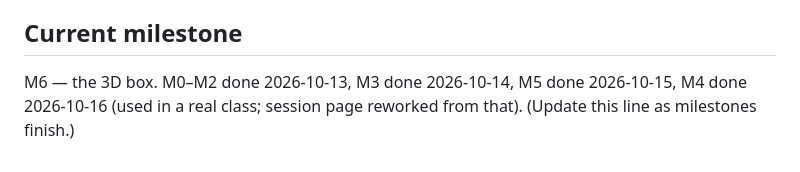
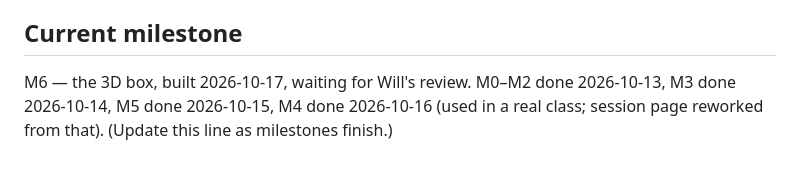
Before and after one commit to willsertorio/pl8-math, a Markdown page: CLAUDE.md, the part around the change. Drawn GitHub-style.

```diff
--- a/CLAUDE.md
+++ b/CLAUDE.md
@@ -38,4 +38,4 @@ SPEC.md  CLAUDE.md  DECISIONS.md
 - `reference/plate-math-web-prototype.html` — the earlier prototype whose plate rules were tested at the box; the golden values come from it.
 
 ## Current milestone
-M6 — the 3D box. M0–M2 done 2026-10-13, M3 done 2026-10-14, M5 done 2026-10-15, M4 done 2026-10-16 (used in a real class; session page reworked from that). (Update this line as milestones finish.)
+M6 — the 3D box, built 2026-10-17, waiting for Will's review. M0–M2 done 2026-10-13, M3 done 2026-10-14, M5 done 2026-10-15, M4 done 2026-10-16 (used in a real class; session page reworked from that). (Update this line as milestones finish.)
```
Also changed, not shown: DECISIONS.md (+1 -0 lines), SPEC.md (+5 -5 lines).
